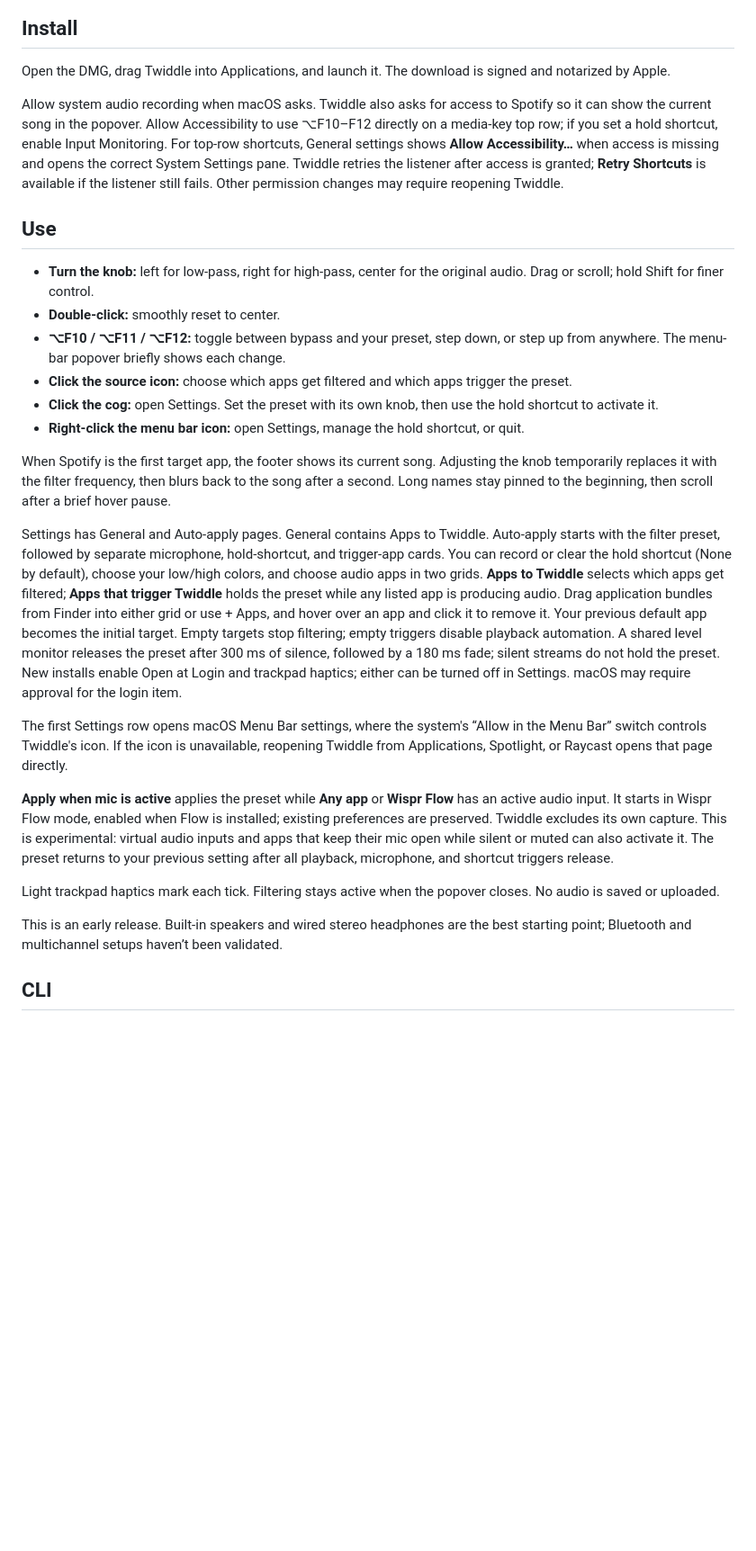
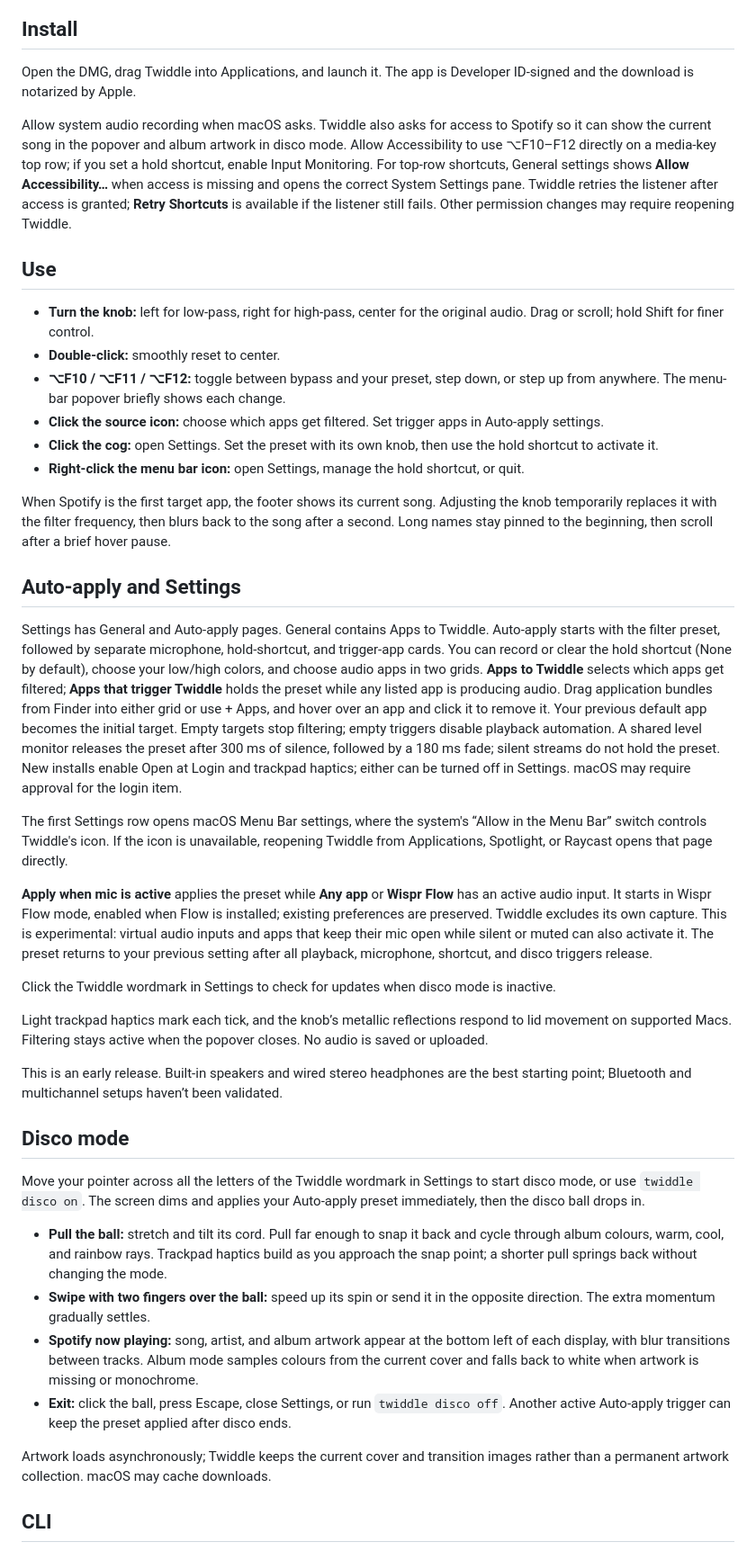
Before and after one commit to parssak/twiddle, a Markdown page: README.md, the part around one of its changes. Shown at 90% size. GitHub-like rendering; blank space fills up the shorter version.

Commit message:
Document v0.3 CLI setup, disco controls, and automation behavior

```diff
--- a/README.md
+++ b/README.md
@@ -12,30 +12,45 @@ v0.3 adds app-triggered filtering, refreshed Settings, interactive disco mode wi
 
 ## Install
 
-Open the DMG, drag Twiddle into Applications, and launch it. The download is signed and notarized by Apple.
+Open the DMG, drag Twiddle into Applications, and launch it. The app is Developer ID-signed and the download is notarized by Apple.
 
-Allow system audio recording when macOS asks. Twiddle also asks for access to Spotify so it can show the current song in the popover. Allow Accessibility to use ⌥F10–F12 directly on a media-key top row; if you set a hold shortcut, enable Input Monitoring. For top-row shortcuts, General settings shows **Allow Accessibility…** when access is missing and opens the correct System Settings pane. Twiddle retries the listener after access is granted; **Retry Shortcuts** is available if the listener still fails. Other permission changes may require reopening Twiddle.
+Allow system audio recording when macOS asks. Twiddle also asks for access to Spotify so it can show the current song in the popover and album artwork in disco mode. Allow Accessibility to use ⌥F10–F12 directly on a media-key top row; if you set a hold shortcut, enable Input Monitoring. For top-row shortcuts, General settings shows **Allow Accessibility…** when access is missing and opens the correct System Settings pane. Twiddle retries the listener after access is granted; **Retry Shortcuts** is available if the listener still fails. Other permission changes may require reopening Twiddle.
 
 ## Use
 
 - **Turn the knob:** left for low-pass, right for high-pass, center for the original audio. Drag or scroll; hold Shift for finer control.
 - **Double-click:** smoothly reset to center.
 - **⌥F10 / ⌥F11 / ⌥F12:** toggle between bypass and your preset, step down, or step up from anywhere. The menu-bar popover briefly shows each change.
-- **Click the source icon:** choose which apps get filtered and which apps trigger the preset.
+- **Click the source icon:** choose which apps get filtered. Set trigger apps in Auto-apply settings.
 - **Click the cog:** open Settings. Set the preset with its own knob, then use the hold shortcut to activate it.
 - **Right-click the menu bar icon:** open Settings, manage the hold shortcut, or quit.
 
 When Spotify is the first target app, the footer shows its current song. Adjusting the knob temporarily replaces it with the filter frequency, then blurs back to the song after a second. Long names stay pinned to the beginning, then scroll after a brief hover pause.
 
+## Auto-apply and Settings
+
 Settings has General and Auto-apply pages. General contains Apps to Twiddle. Auto-apply starts with the filter preset, followed by separate microphone, hold-shortcut, and trigger-app cards. You can record or clear the hold shortcut (None by default), choose your low/high colors, and choose audio apps in two grids. **Apps to Twiddle** selects which apps get filtered; **Apps that trigger Twiddle** holds the preset while any listed app is producing audio. Drag application bundles from Finder into either grid or use + Apps, and hover over an app and click it to remove it. Your previous default app becomes the initial target. Empty targets stop filtering; empty triggers disable playback automation. A shared level monitor releases the preset after 300 ms of silence, followed by a 180 ms fade; silent streams do not hold the preset. New installs enable Open at Login and trackpad haptics; either can be turned off in Settings. macOS may require approval for the login item.
 
 The first Settings row opens macOS Menu Bar settings, where the system's “Allow in the Menu Bar” switch controls Twiddle's icon. If the icon is unavailable, reopening Twiddle from Applications, Spotlight, or Raycast opens that page directly.
 
-**Apply when mic is active** applies the preset while **Any app** or **Wispr Flow** has an active audio input. It starts in Wispr Flow mode, enabled when Flow is installed; existing preferences are preserved. Twiddle excludes its own capture. This is experimental: virtual audio inputs and apps that keep their mic open while silent or muted can also activate it. The preset returns to your previous setting after all playback, microphone, and shortcut triggers release.
+**Apply when mic is active** applies the preset while **Any app** or **Wispr Flow** has an active audio input. It starts in Wispr Flow mode, enabled when Flow is installed; existing preferences are preserved. Twiddle excludes its own capture. This is experimental: virtual audio inputs and apps that keep their mic open while silent or muted can also activate it. The preset returns to your previous setting after all playback, microphone, shortcut, and disco triggers release.
 
-Light trackpad haptics mark each tick. Filtering stays active when the popover closes. No audio is saved or uploaded.
+Click the Twiddle wordmark in Settings to check for updates when disco mode is inactive.
+
+Light trackpad haptics mark each tick, and the knob’s metallic reflections respond to lid movement on supported Macs. Filtering stays active when the popover closes. No audio is saved or uploaded.
 
 This is an early release. Built-in speakers and wired stereo headphones are the best starting point; Bluetooth and multichannel setups haven’t been validated.
 
+## Disco mode
+
+Move your pointer across all the letters of the Twiddle wordmark in Settings to start disco mode, or use `twiddle disco on`. The screen dims and applies your Auto-apply preset immediately, then the disco ball drops in.
+
+- **Pull the ball:** stretch and tilt its cord. Pull far enough to snap it back and cycle through album colours, warm, cool, and rainbow rays. Trackpad haptics build as you approach the snap point; a shorter pull springs back without changing the mode.
+- **Swipe with two fingers over the ball:** speed up its spin or send it in the opposite direction. The extra momentum gradually settles.
+- **Spotify now playing:** song, artist, and album artwork appear at the bottom left of each display, with blur transitions between tracks. Album mode samples colours from the current cover and falls back to white when artwork is missing or monochrome.
+- **Exit:** click the ball, press Escape, close Settings, or run `twiddle disco off`. Another active Auto-apply trigger can keep the preset applied after disco ends.
+
+Artwork loads asynchronously; Twiddle keeps the current cover and transition images rather than a permanent artwork collection. macOS may cache downloads.
+
 ## CLI
 
```
Also changed, not shown: other parts of README.md (+24 -1 lines).
